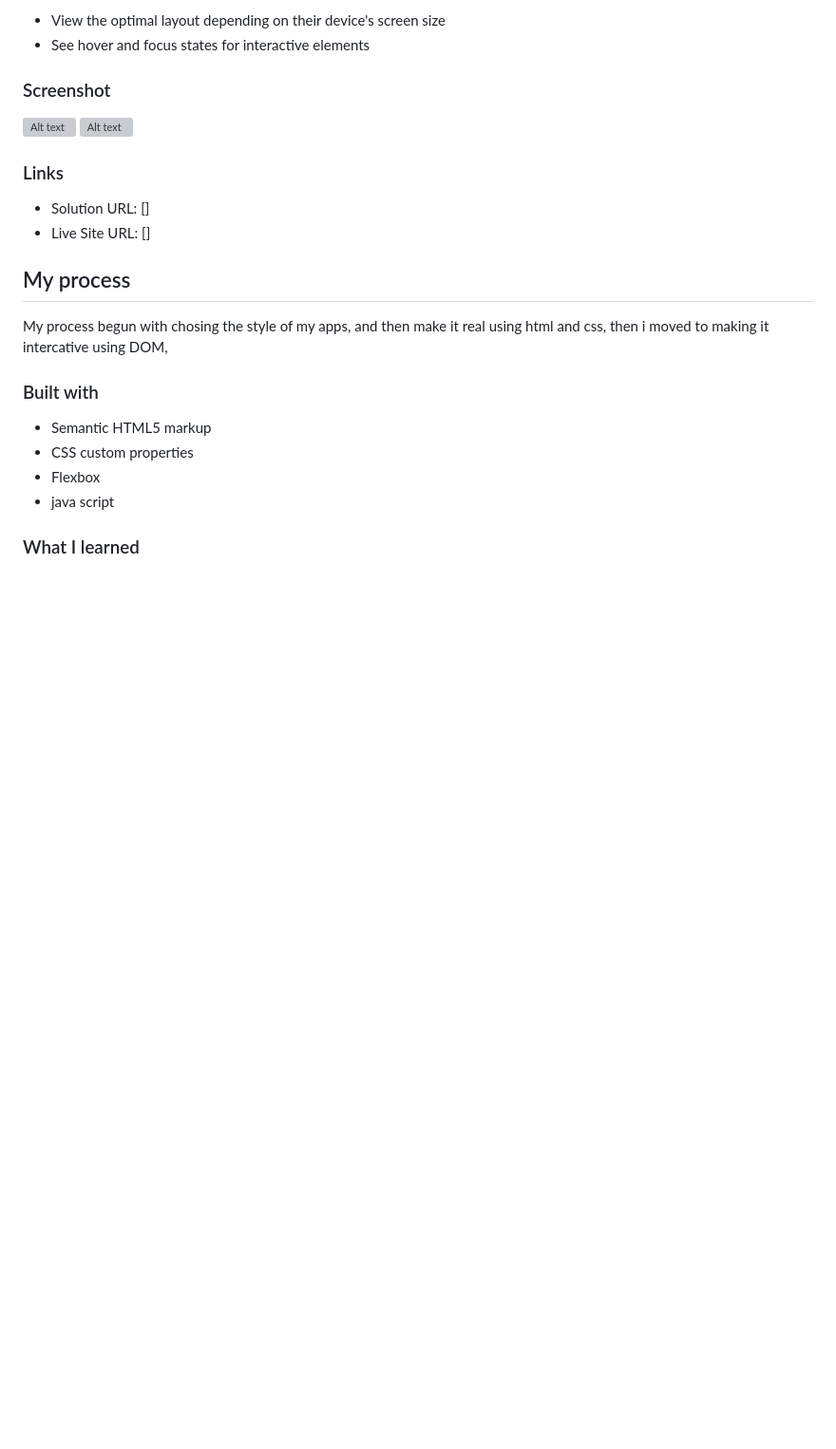
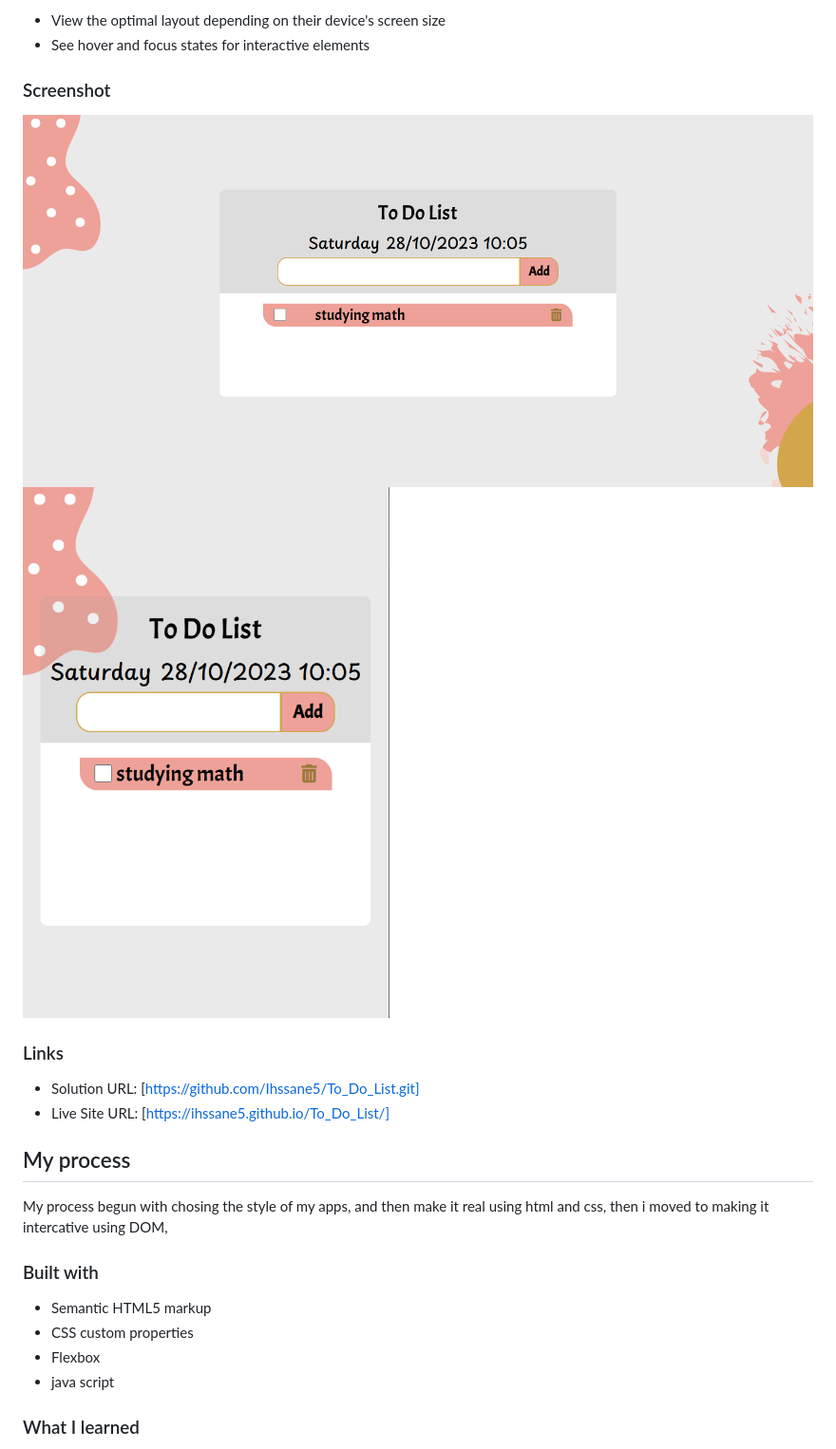
Before and after one commit to Ihssane5/To_Do_List, a Markdown page: README.md, the part around the change. Shown: that part at 95% size. Drawn GitHub-style; blank space fills up the shorter version; grey boxes are pictures that could not be loaded.

```diff
--- a/README.md
+++ b/README.md
@@ -25,13 +25,13 @@ Users should be able to:
 
 ### Screenshot
 
-![Alt text](<./screeshots/desktop-design.png>)
-![Alt text](<./screeshots/mobile-design.png>)
+![Alt text](<./screenshots/desktop-design.png>)
+![Alt text](<./screenshots/mobile-design.png>)
 
 ### Links
 
-- Solution URL: []
-- Live Site URL: []
+- Solution URL: [https://github.com/Ihssane5/To_Do_List.git]
+- Live Site URL: [https://ihssane5.github.io/To_Do_List/]
 
 ## My process
 My process begun with chosing the style of my apps,  and then make it real using html and css, then i moved to making it intercative using DOM,
```
